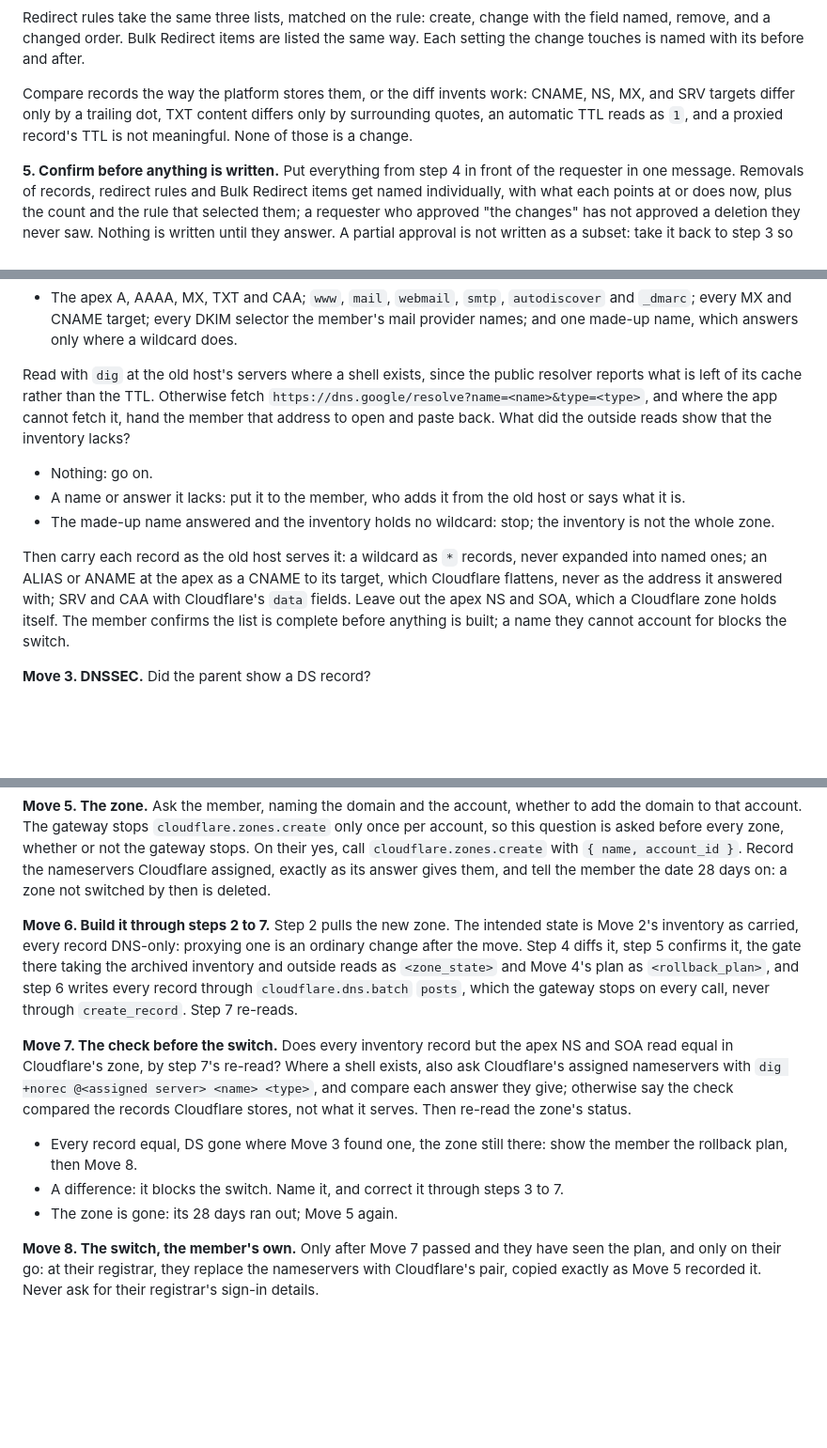
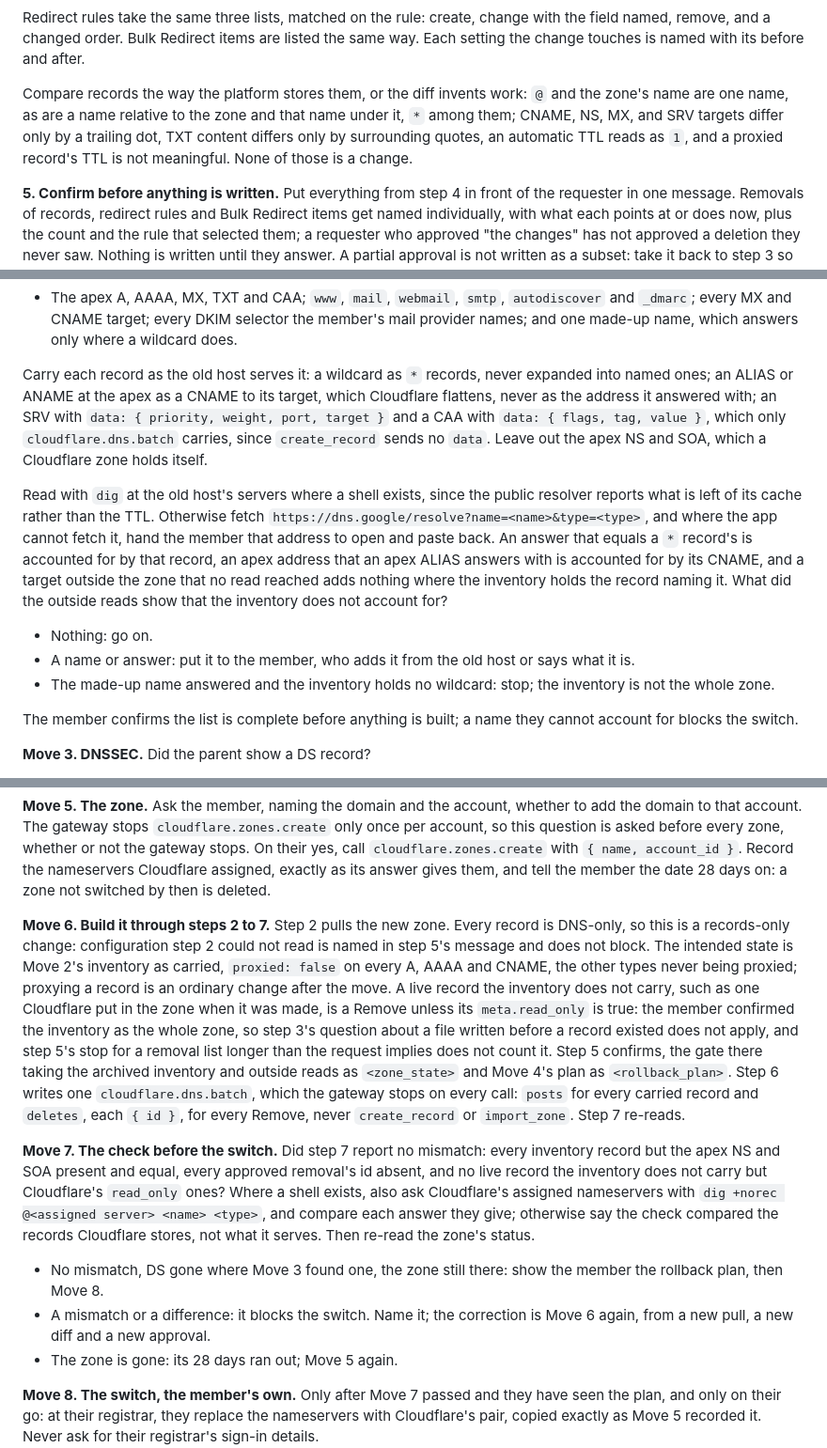
Before and after one commit to wisermethod/wiser, a Markdown page: skills/Zone Publisher/SKILL.md, 3 parts joined by grey strips. Shown at 94% size. Rendered like a GitHub page; blank space fills up the shorter version.

Commit message:
Zone Publisher: the paper cold run of the move (Grok, run 20261019-085114) passed its expected end and found eight places the text let an agent go wrong, each fixed: a record Cloudflare put in a new zone is a Remove, not step 3's question, and does not trip the long-removal stop; the move's one batch carries deletes as well as posts, never create_record or import_zone; Move 7 passes only when step 7 reported no mismatch, and a correction is Move 6 again; the carry rules come before the outside-read check, a wildcard or an apex ALIAS accounting for the answers it gives; relative and full names are one name in the comparison; SRV and CAA data shapes named, carried only by batch; a removed record still present fails at once; a batch's pre-publish re-read is one zone pull.
Co-Authored-By: Claude Opus 5.5 (1M context) <noreply@anthropic.com>

```diff
--- a/skills/Zone Publisher/SKILL.md
+++ b/skills/Zone Publisher/SKILL.md
@@ -104,7 +104,7 @@ A record whose content or priority changes is one Remove and one Create, publish
 
 Redirect rules take the same three lists, matched on the rule: create, change with the field named, remove, and a changed order. Bulk Redirect items are listed the same way. Each setting the change touches is named with its before and after.
 
-Compare records the way the platform stores them, or the diff invents work: CNAME, NS, MX, and SRV targets differ only by a trailing dot, TXT content differs only by surrounding quotes, an automatic TTL reads as `1`, and a proxied record's TTL is not meaningful. None of those is a change.
+Compare records the way the platform stores them, or the diff invents work: `@` and the zone's name are one name, as are a name relative to the zone and that name under it, `*` among them; CNAME, NS, MX, and SRV targets differ only by a trailing dot, TXT content differs only by surrounding quotes, an automatic TTL reads as `1`, and a proxied record's TTL is not meaningful. None of those is a change.
 
 **5. Confirm before anything is written.** Put everything from step 4 in front of the requester in one message. Removals of records, redirect rules and Bulk Redirect items get named individually, with what each points at or does now, plus the count and the rule that selected them; a requester who approved "the changes" has not approved a deletion they never saw. Nothing is written until they answer. A partial approval is not written as a subset: take it back to step 3 so the intended state matches the accepted set, then diff and confirm again. If the removal list is longer than the request implies, say so and stop: that is usually a sign the intended state is partial rather than complete.
 
@@ -161,12 +161,14 @@ For a domain whose DNS another host serves, moved onto a Cloudflare account the
 - DS at the parent.
 - The apex A, AAAA, MX, TXT and CAA; `www`, `mail`, `webmail`, `smtp`, `autodiscover` and `_dmarc`; every MX and CNAME target; every DKIM selector the member's mail provider names; and one made-up name, which answers only where a wildcard does.
 
-Read with `dig` at the old host's servers where a shell exists, since the public resolver reports what is left of its cache rather than the TTL. Otherwise fetch `https://dns.google/resolve?name=<name>&type=<type>`, and where the app cannot fetch it, hand the member that address to open and paste back. What did the outside reads show that the inventory lacks?
+Carry each record as the old host serves it: a wildcard as `*` records, never expanded into named ones; an ALIAS or ANAME at the apex as a CNAME to its target, which Cloudflare flattens, never as the address it answered with; an SRV with `data: { priority, weight, port, target }` and a CAA with `data: { flags, tag, value }`, which only `cloudflare.dns.batch` carries, since `create_record` sends no `data`. Leave out the apex NS and SOA, which a Cloudflare zone holds itself.
+
+Read with `dig` at the old host's servers where a shell exists, since the public resolver reports what is left of its cache rather than the TTL. Otherwise fetch `https://dns.google/resolve?name=<name>&type=<type>`, and where the app cannot fetch it, hand the member that address to open and paste back. An answer that equals a `*` record's is accounted for by that record, an apex address that an apex ALIAS answers with is accounted for by its CNAME, and a target outside the zone that no read reached adds nothing where the inventory holds the record naming it. What did the outside reads show that the inventory does not account for?
 - Nothing: go on.
-- A name or answer it lacks: put it to the member, who adds it from the old host or says what it is.
+- A name or answer: put it to the member, who adds it from the old host or says what it is.
 - The made-up name answered and the inventory holds no wildcard: stop; the inventory is not the whole zone.
 
-Then carry each record as the old host serves it: a wildcard as `*` records, never expanded into named ones; an ALIAS or ANAME at the apex as a CNAME to its target, which Cloudflare flattens, never as the address it answered with; SRV and CAA with Cloudflare's `data` fields. Leave out the apex NS and SOA, which a Cloudflare zone holds itself. The member confirms the list is complete before anything is built; a name they cannot account for blocks the switch.
+The member confirms the list is complete before anything is built; a name they cannot account for blocks the switch.
 
 **Move 3. DNSSEC.** Did the parent show a DS record?
 - No: Move 4.
@@ -176,11 +178,11 @@ Then carry each record as the old host serves it: a wildcard as `*` records, nev
 
 **Move 5. The zone.** Ask the member, naming the domain and the account, whether to add the domain to that account. The gateway stops `cloudflare.zones.create` only once per account, so this question is asked before every zone, whether or not the gateway stops. On their yes, call `cloudflare.zones.create` with `{ name, account_id }`. Record the nameservers Cloudflare assigned, exactly as its answer gives them, and tell the member the date 28 days on: a zone not switched by then is deleted.
 
-**Move 6. Build it through steps 2 to 7.** Step 2 pulls the new zone. The intended state is Move 2's inventory as carried, every record DNS-only: proxying one is an ordinary change after the move. Step 4 diffs it, step 5 confirms it, the gate there taking the archived inventory and outside reads as `<zone_state>` and Move 4's plan as `<rollback_plan>`, and step 6 writes every record through `cloudflare.dns.batch` `posts`, which the gateway stops on every call, never through `create_record`. Step 7 re-reads.
+**Move 6. Build it through steps 2 to 7.** Step 2 pulls the new zone. Every record is DNS-only, so this is a records-only change: configuration step 2 could not read is named in step 5's message and does not block. The intended state is Move 2's inventory as carried, `proxied: false` on every A, AAAA and CNAME, the other types never being proxied; proxying a record is an ordinary change after the move. A live record the inventory does not carry, such as one Cloudflare put in the zone when it was made, is a Remove unless its `meta.read_only` is true: the member confirmed the inventory as the whole zone, so step 3's question about a file written before a record existed does not apply, and step 5's stop for a removal list longer than the request implies does not count it. Step 5 confirms, the gate there taking the archived inventory and outside reads as `<zone_state>` and Move 4's plan as `<rollback_plan>`. Step 6 writes one `cloudflare.dns.batch`, which the gateway stops on every call: `posts` for every carried record and `deletes`, each `{ id }`, for every Remove, never `create_record` or `import_zone`. Step 7 re-reads.
 
-**Move 7. The check before the switch.** Does every inventory record but the apex NS and SOA read equal in Cloudflare's zone, by step 7's re-read? Where a shell exists, also ask Cloudflare's assigned nameservers with `dig +norec @<assigned server> <name> <type>`, and compare each answer they give; otherwise say the check compared the records Cloudflare stores, not what it serves. Then re-read the zone's status.
-- Every record equal, DS gone where Move 3 found one, the zone still there: show the member the rollback plan, then Move 8.
-- A difference: it blocks the switch. Name it, and correct it through steps 3 to 7.
+**Move 7. The check before the switch.** Did step 7 report no mismatch: every inventory record but the apex NS and SOA present and equal, every approved removal's id absent, and no live record the inventory does not carry but Cloudflare's `read_only` ones? Where a shell exists, also ask Cloudflare's assigned nameservers with `dig +norec @<assigned server> <name> <type>`, and compare each answer they give; otherwise say the check compared the records Cloudflare stores, not what it serves. Then re-read the zone's status.
+- No mismatch, DS gone where Move 3 found one, the zone still there: show the member the rollback plan, then Move 8.
+- A mismatch or a difference: it blocks the switch. Name it; the correction is Move 6 again, from a new pull, a new diff and a new approval.
 - The zone is gone: its 28 days ran out; Move 5 again.
 
 **Move 8. The switch, the member's own.** Only after Move 7 passed and they have seen the plan, and only on their go: at their registrar, they replace the nameservers with Cloudflare's pair, copied exactly as Move 5 recorded it. Never ask for their registrar's sign-in details.
```
Also changed, not shown: other parts of skills/Zone Publisher/SKILL.md (+3 -3 lines).
